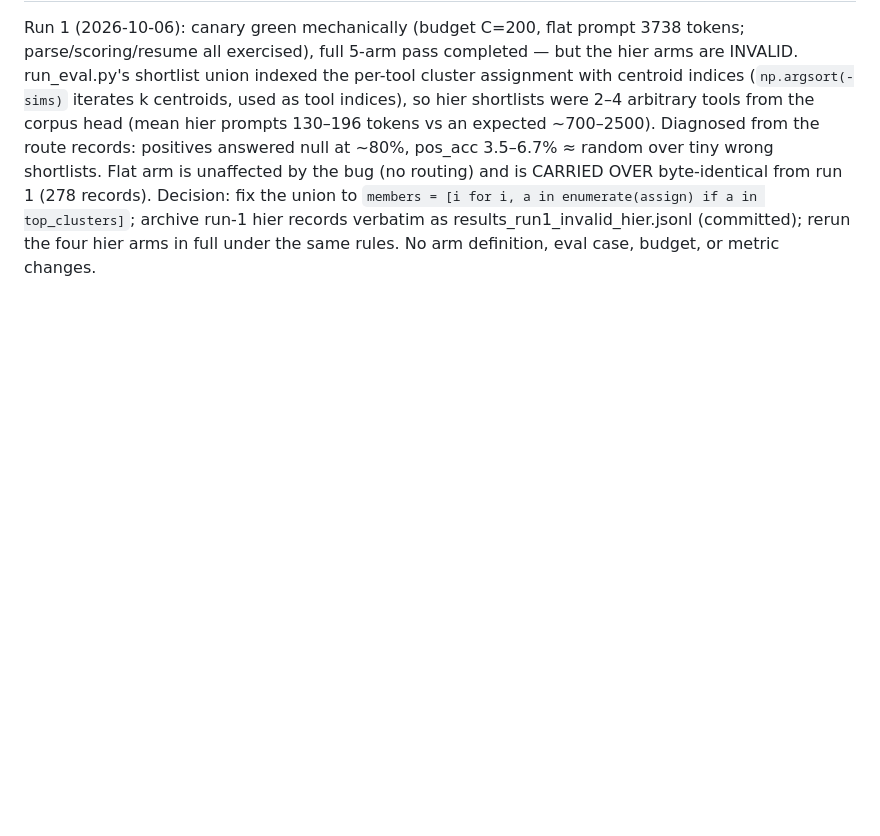
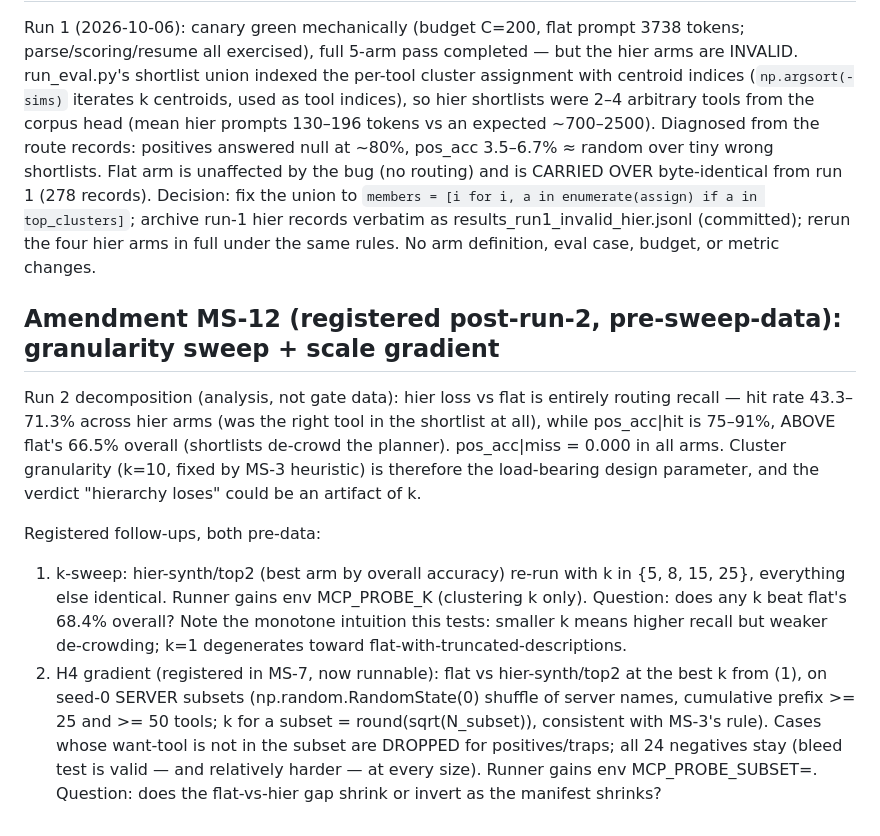
Before and after one commit to zean00/WireSense, a Markdown page: docs/PROTOCOL-mcp-selection.md, the part around the change. GitHub-like rendering; blank space fills up the shorter version.

Commit message:
entry AG: MS-12 registered pre-sweep — k-sweep {5,8,15,25} on hier-synth/top2 (routing recall is the whole loss: hit 43-71%, pos_acc|hit 75-91% > flat 66.5%, pos_acc|miss 0) + H4 gradient at 25/50-tool seed-0 server subsets; runner gains MCP_PROBE_K / MCP_PROBE_SUBSET

```diff
--- a/docs/PROTOCOL-mcp-selection.md
+++ b/docs/PROTOCOL-mcp-selection.md
@@ -156,3 +156,27 @@ CARRIED OVER byte-identical from run 1 (278 records). Decision: fix the union to
 hier records verbatim as results_run1_invalid_hier.jsonl (committed); rerun the
 four hier arms in full under the same rules. No arm definition, eval case, budget,
 or metric changes.
+
+## Amendment MS-12 (registered post-run-2, pre-sweep-data): granularity sweep + scale gradient
+
+Run 2 decomposition (analysis, not gate data): hier loss vs flat is entirely
+routing recall — hit rate 43.3–71.3% across hier arms (was the right tool in the
+shortlist at all), while pos_acc|hit is 75–91%, ABOVE flat's 66.5% overall
+(shortlists de-crowd the planner). pos_acc|miss = 0.000 in all arms. Cluster
+granularity (k=10, fixed by MS-3 heuristic) is therefore the load-bearing design
+parameter, and the verdict "hierarchy loses" could be an artifact of k.
+
+Registered follow-ups, both pre-data:
+1. k-sweep: hier-synth/top2 (best arm by overall accuracy) re-run with
+   k in {5, 8, 15, 25}, everything else identical. Runner gains env MCP_PROBE_K
+   (clustering k only). Question: does any k beat flat's 68.4% overall?
+   Note the monotone intuition this tests: smaller k means higher recall but
+   weaker de-crowding; k=1 degenerates toward flat-with-truncated-descriptions.
+2. H4 gradient (registered in MS-7, now runnable): flat vs hier-synth/top2 at
+   the best k from (1), on seed-0 SERVER subsets (np.random.RandomState(0)
+   shuffle of server names, cumulative prefix >= 25 and >= 50 tools; k for a
+   subset = round(sqrt(N_subset)), consistent with MS-3's rule). Cases whose
+   want-tool is not in the subset are DROPPED for positives/traps; all 24
+   negatives stay (bleed test is valid — and relatively harder — at every
+   size). Runner gains env MCP_PROBE_SUBSET=<N>. Question: does the
+   flat-vs-hier gap shrink or invert as the manifest shrinks?
```
